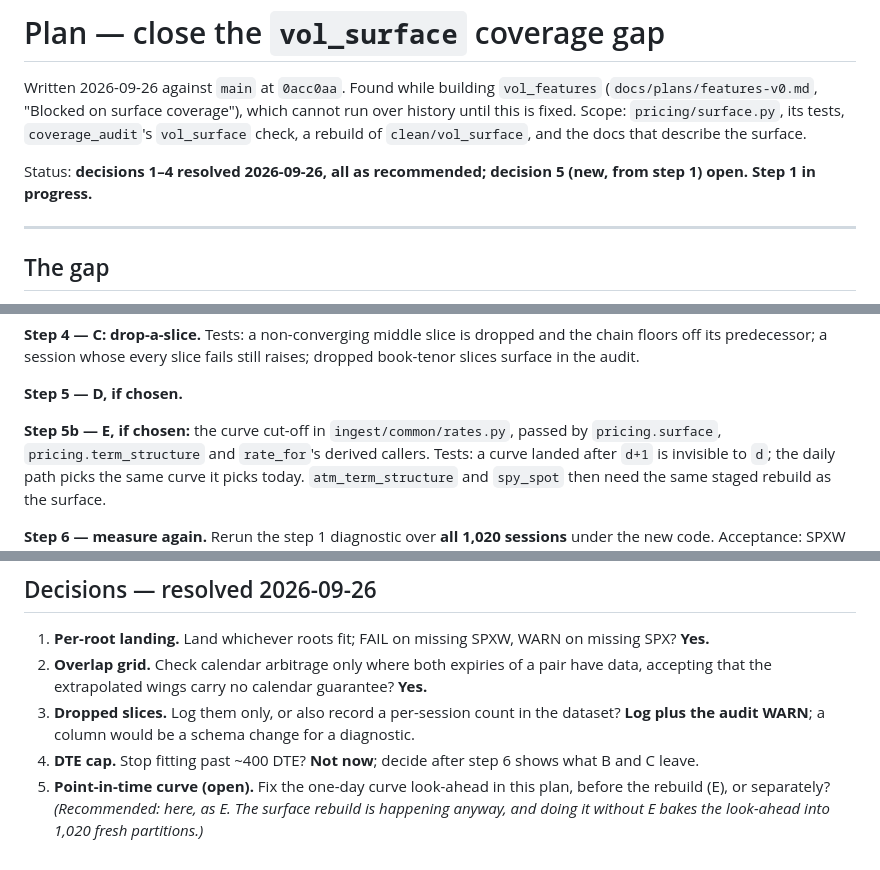
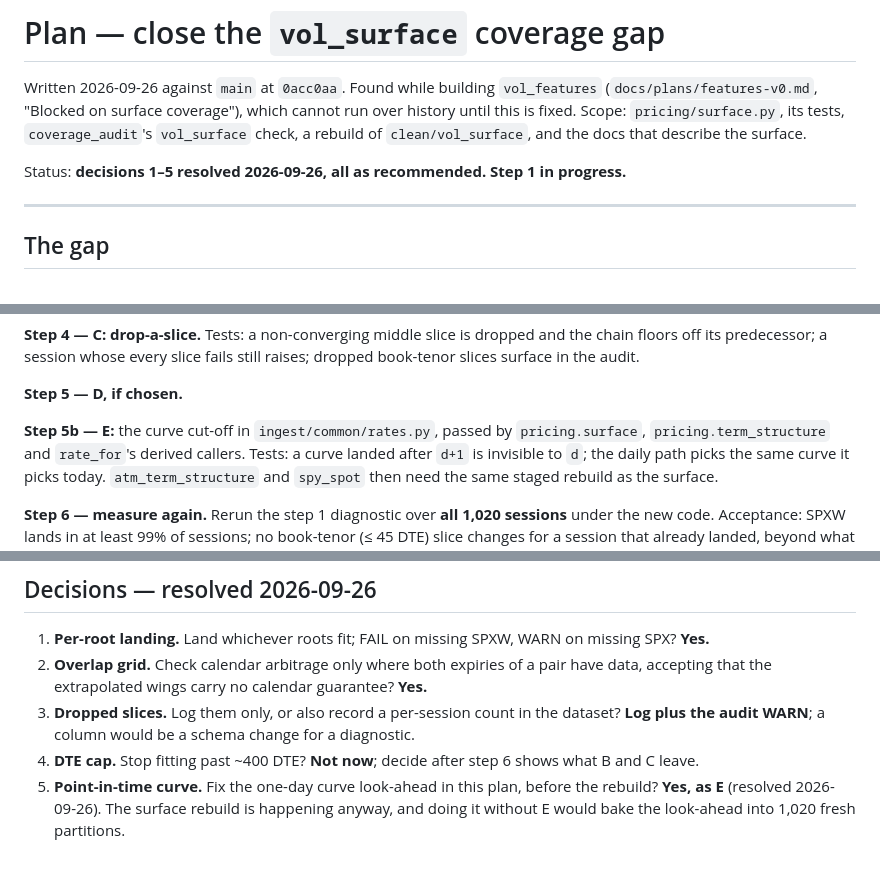
Before and after one commit to bradlasater/Crack-the-Sky, a Markdown page: docs/plans/surface-coverage.md, 3 parts joined by grey strips. Rendered like a GitHub page.

Commit message:
docs: resolve surface-coverage decision 5 (point-in-time curve, as E)
Co-Authored-By: Claude Opus 5.5 <noreply@anthropic.com>

```diff
--- a/docs/plans/surface-coverage.md
+++ b/docs/plans/surface-coverage.md
@@ -6,8 +6,8 @@ coverage"), which cannot run over history until this is fixed. Scope:
 `pricing/surface.py`, its tests, `coverage_audit`'s `vol_surface` check,
 a rebuild of `clean/vol_surface`, and the docs that describe the surface.
 
-Status: **decisions 1–4 resolved 2026-09-26, all as recommended; decision 5
-(new, from step 1) open. Step 1 in progress.**
+Status: **decisions 1–5 resolved 2026-09-26, all as recommended. Step 1 in
+progress.**
 
 ---
 
@@ -194,7 +194,7 @@ slice fails still raises; dropped book-tenor slices surface in the audit.
 
 **Step 5 — D, if chosen.**
 
-**Step 5b — E, if chosen:** the curve cut-off in `ingest/common/rates.py`,
+**Step 5b — E:** the curve cut-off in `ingest/common/rates.py`,
 passed by `pricing.surface`, `pricing.term_structure` and `rate_for`'s
 derived callers. Tests: a curve landed after `d+1` is invisible to `d`; the
 daily path picks the same curve it picks today. `atm_term_structure` and
@@ -232,7 +232,7 @@ gap as a found-and-fixed entry), and `features-v0.md`'s blocked section.
    change for a diagnostic.
 4. **DTE cap.** Stop fitting past ~400 DTE? **Not now**; decide after step 6
    shows what B and C leave.
-5. **Point-in-time curve (open).** Fix the one-day curve look-ahead in this
-   plan, before the rebuild (E), or separately? *(Recommended: here, as E.
-   The surface rebuild is happening anyway, and doing it without E bakes the
-   look-ahead into 1,020 fresh partitions.)*
+5. **Point-in-time curve.** Fix the one-day curve look-ahead in this plan,
+   before the rebuild? **Yes, as E** (resolved 2026-09-26). The surface
+   rebuild is happening anyway, and doing it without E would bake the
+   look-ahead into 1,020 fresh partitions.
```
